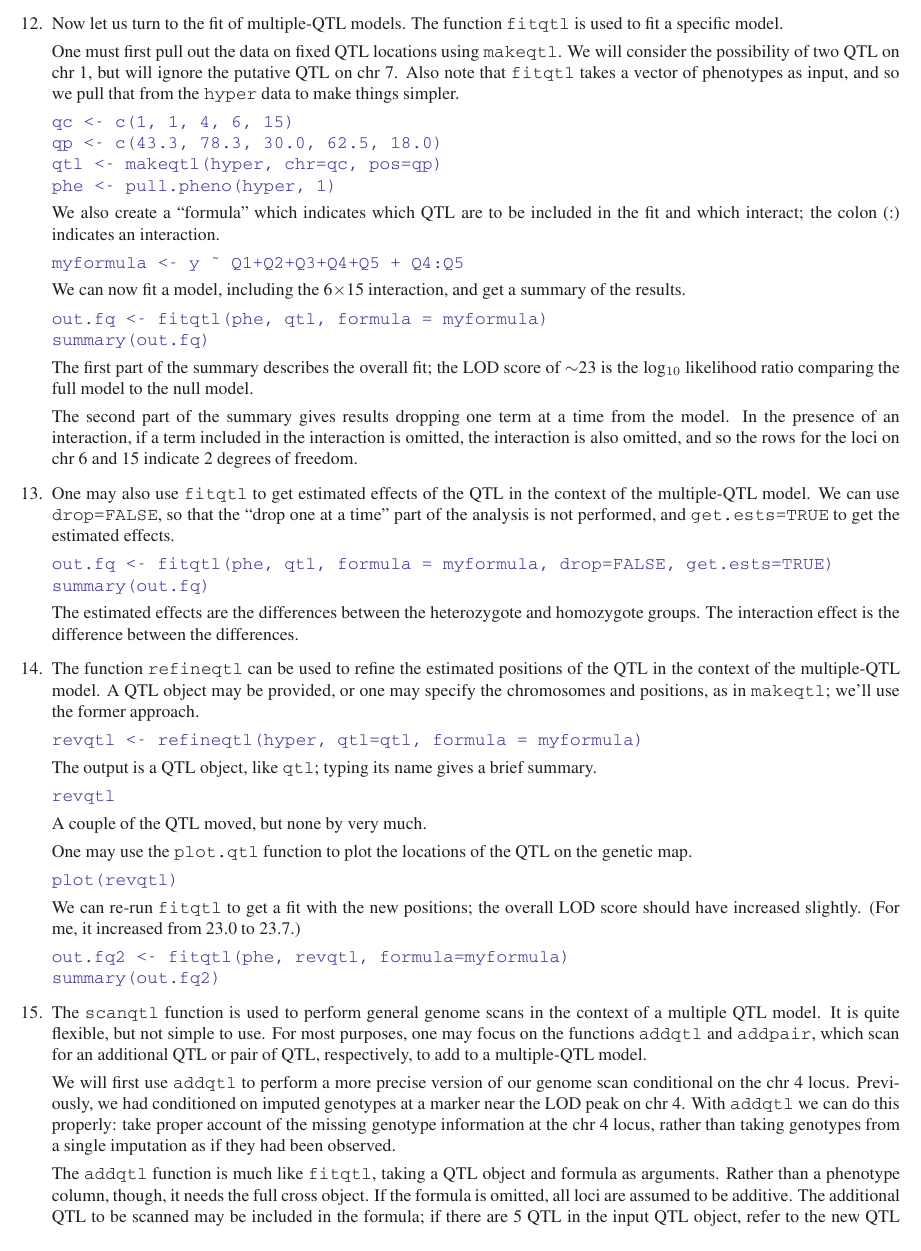
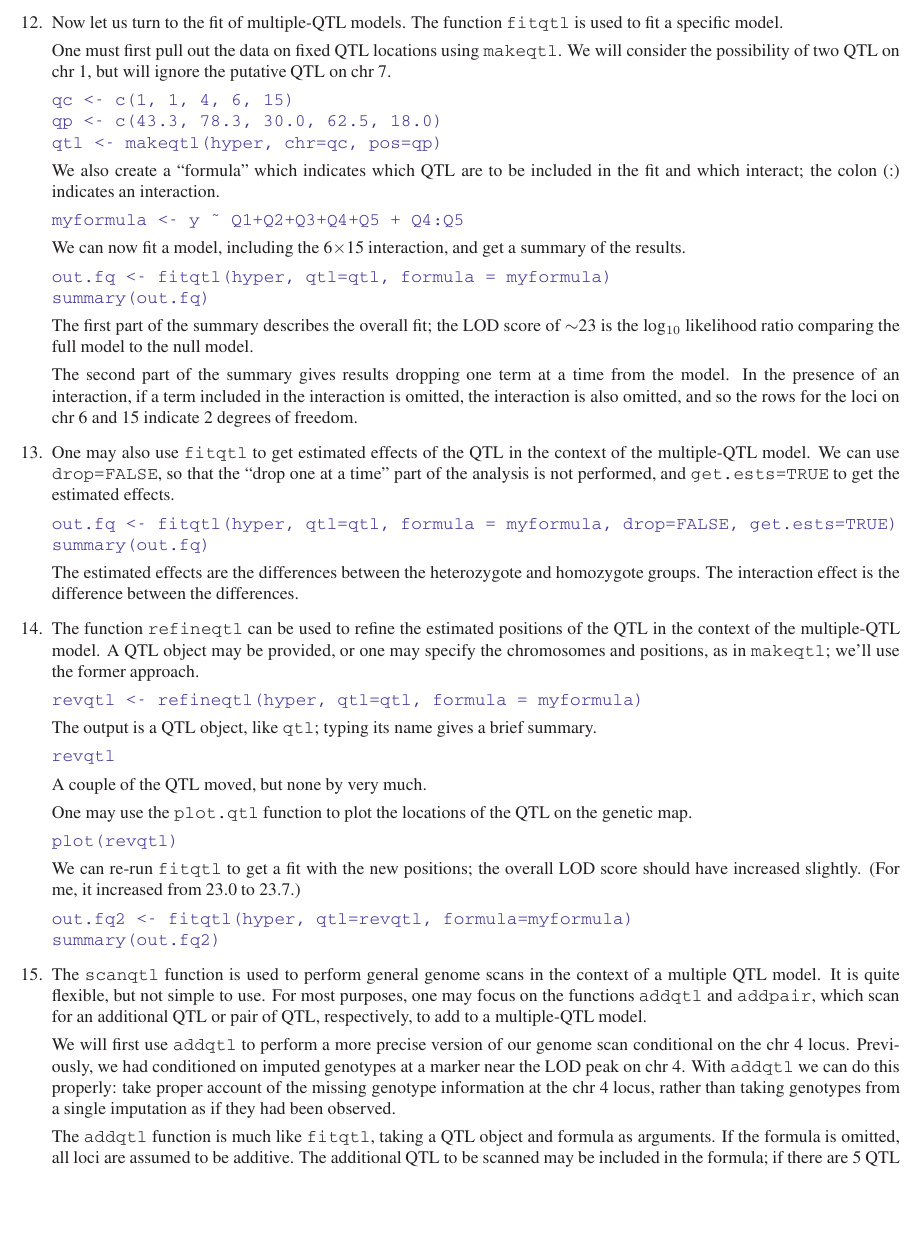
Before and after one commit to kbroman/qtl, a LaTeX document (inst/docs/rqtltour.tex): part of page 16 of 19, cut so that both start at the same text, the shorter picture padded with empty space. The pictures show the PDF file inst/docs/rqtltour.pdf that the author committed with the source.

Commit message:
- Revised fitqtl and related functions to no longer take the phenotypes   directly, but rather to take a cross object plus a pheno.col   argument. - Fixed addtoqtl and similar functions to remove the "lodprofile"   attribute. - Updated the rqtltour and new_multiqtl tutorials to reflect the   change in fitqtl.
git-svn-id: file:///home/wrk/tmp/qtl@17 233cfdfd-cf43-0410-8e6e-a5ad47e32483

```diff
--- a/inst/docs/rqtltour.tex
+++ b/inst/docs/rqtltour.tex
@@ -862,7 +862,7 @@ QTL, and allowing the QTL on chr 6 and 15 to interact.
 
 \usercolor
 \verb|my.formula <- y ~ Q1 + Q2 + Q3 + Q4 + Q5 + Q4:Q5| \\
-\verb|out.fitqtl <- fitqtl(hyper$pheno[,1], qtl, formula=my.formula)| \\ %$
+\verb|out.fitqtl <- fitqtl(hyper, qtl=qtl, formula=my.formula)| \\ %$
 \verb|summary(out.fitqtl)|
 \normalcolor
 
@@ -1583,13 +1583,10 @@ the 7$\times$15 interaction is not.
   One must first pull out the data on fixed QTL locations using
   \verb-makeqtl-.  We will consider the possibility of two QTL on
   chr 1, but will ignore the putative QTL on chr 7.
-  Also note that \verb-fitqtl- takes a vector of phenotypes as input,
-  and so we pull that from the \verb-hyper- data to make things simpler.
 
 \usercolor \verb|qc <- c(1, 1, 4, 6, 15)| \\
 \verb|qp <- c(43.3, 78.3, 30.0, 62.5, 18.0)| \\
-\verb|qtl <- makeqtl(hyper, chr=qc, pos=qp)| \\
-\verb|phe <- pull.pheno(hyper, 1)| \normalcolor %$
+\verb|qtl <- makeqtl(hyper, chr=qc, pos=qp)| \normalcolor
 
   We also create a ``formula'' which indicates which QTL are to be
   included in the fit and which interact; the colon (:) indicates an
@@ -1601,7 +1598,7 @@ the 7$\times$15 interaction is not.
   get a summary of the results.
 
 \usercolor
-\verb|out.fq <- fitqtl(phe, qtl, formula = myformula)| \\
+\verb|out.fq <- fitqtl(hyper, qtl=qtl, formula = myformula)| \\
 \verb|summary(out.fq)|
 \normalcolor
 
@@ -1622,7 +1619,7 @@ indicate 2 degrees of freedom.
   estimated effects.
 
 \usercolor
-\verb|out.fq <- fitqtl(phe, qtl, formula = myformula, drop=FALSE, get.ests=TRUE)| \\
+\verb|out.fq <- fitqtl(hyper, qtl=qtl, formula = myformula, drop=FALSE, get.ests=TRUE)| \\
 \verb|summary(out.fq)|
 \normalcolor
 
@@ -1657,7 +1654,7 @@ overall LOD score should have increased slightly.  (For me, it
 increased from 23.0 to 23.7.)
 
 \usercolor
-\verb|out.fq2 <- fitqtl(phe, revqtl, formula=myformula)| \\
+\verb|out.fq2 <- fitqtl(hyper, qtl=revqtl, formula=myformula)| \\
 \verb|summary(out.fq2)|
 \normalcolor
 
@@ -1677,8 +1674,7 @@ increased from 23.0 to 23.7.)
   been observed.
 
   The \verb-addqtl- function is much like \verb-fitqtl-, taking a QTL
-  object and formula as arguments.  Rather than a phenotype column,
-  though, it needs the full cross object.  If the formula is omitted,
+  object and formula as arguments.  If the formula is omitted,
   all loci are assumed to be additive.  The additional QTL to be
   scanned may be included in the formula; if there are 5 QTL in the
   input QTL object, refer to the new QTL as \verb-Q6-.  This allows a
@@ -1791,5 +1783,7 @@ Again, there's nothing particularly exciting.
-\usercolor
-\verb|out.ai <- addint(phe, qtl=revqtl, formula=myformula)| \\
+  multiple-QTL model.
+
+\usercolor
+\verb|out.ai <- addint(hyper, qtl=revqtl, formula=myformula)| \\
 \verb|out.ai|
 \normalcolor
 
```
Also changed, not shown: inst/STATUS.txt (+4 -1 lines), inst/TODO.txt (+2 -5 lines), inst/docs/new_multiqtl.pdf, inst/docs/rqtltour.pdf, inst/docs/rqtltour.tex (6 more changed lines), 12 other files.
